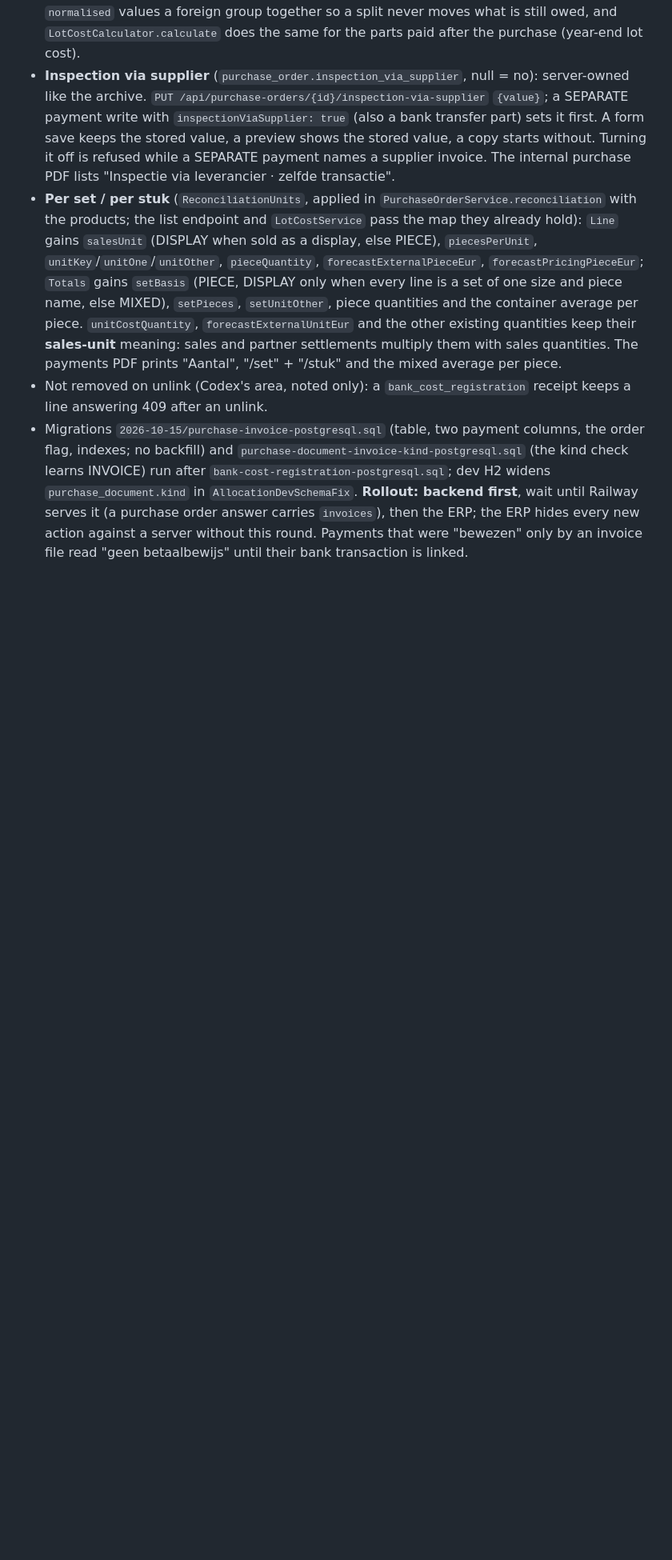
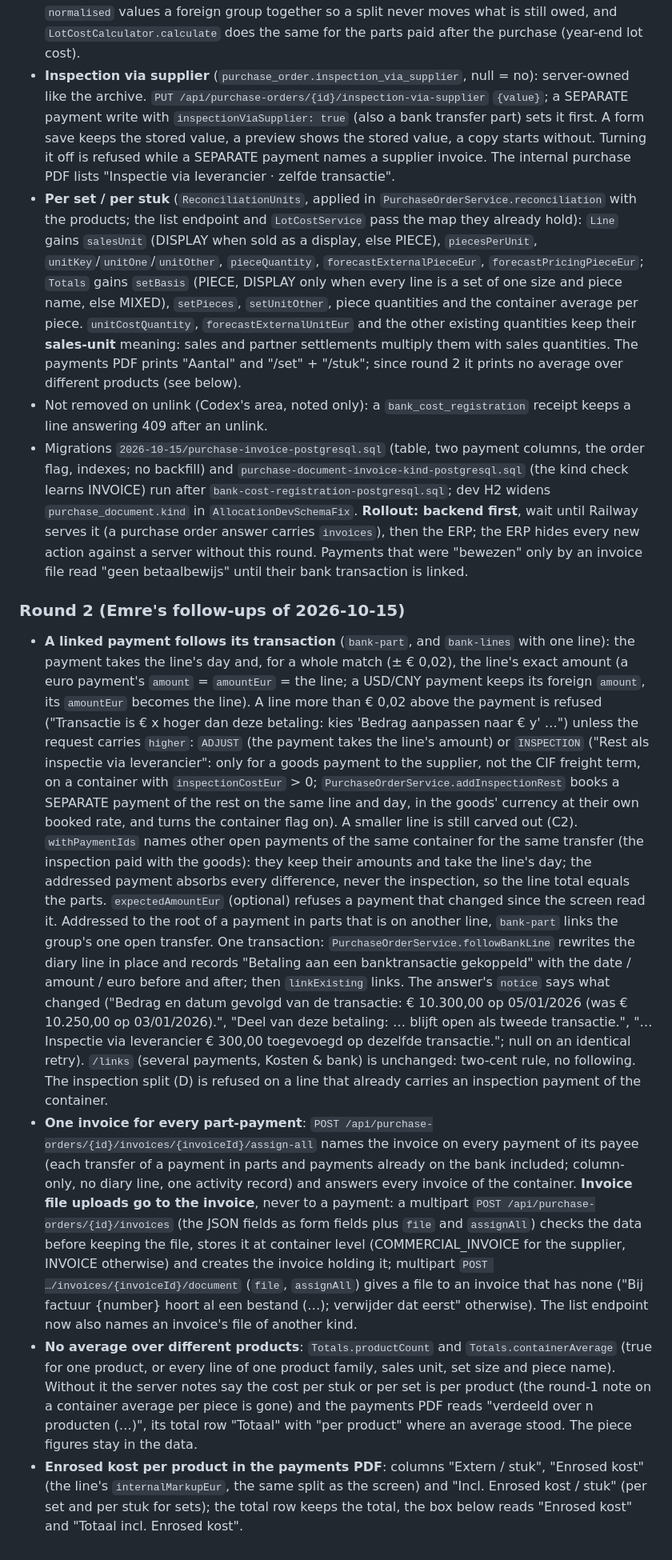
Before and after one commit to EntegoBV/enrosed-erp-backend, a Markdown page: AI-CONTEXT.md, the part around the change. Shown at 80% size. GitHub-like rendering; blank space fills up the shorter version.

Commit message:
Document the round-2 payment links, invoice assignment and PDF columns
Co-Authored-By: Claude Opus 5.5 <noreply@anthropic.com>

```diff
--- a/AI-CONTEXT.md
+++ b/AI-CONTEXT.md
@@ -1515,8 +1515,8 @@ the nacalculatie.
   set of one size and piece name, else MIXED), `setPieces`, `setUnitOther`, piece quantities and
   the container average per piece. `unitCostQuantity`, `forecastExternalUnitEur` and the other
   existing quantities keep their **sales-unit** meaning: sales and partner settlements multiply
-  them with sales quantities. The payments PDF prints "Aantal", "/set" + "/stuk" and the mixed
-  average per piece.
+  them with sales quantities. The payments PDF prints "Aantal" and "/set" + "/stuk"; since round 2
+  it prints no average over different products (see below).
 - Not removed on unlink (Codex's area, noted only): a `bank_cost_registration` receipt keeps a
   line answering 409 after an unlink.
 - Migrations `2026-10-15/purchase-invoice-postgresql.sql` (table, two payment columns, the order
@@ -1526,3 +1526,49 @@ the nacalculatie.
   Railway serves it (a purchase order answer carries `invoices`), then the ERP; the ERP hides
   every new action against a server without this round. Payments that were "bewezen" only by an
   invoice file read "geen betaalbewijs" until their bank transaction is linked.
+
+### Round 2 (Emre's follow-ups of 2026-10-15)
+
+- **A linked payment follows its transaction** (`bank-part`, and `bank-lines` with one line): the
+  payment takes the line's day and, for a whole match (± € 0,02), the line's exact amount (a euro
+  payment's `amount` = `amountEur` = the line; a USD/CNY payment keeps its foreign `amount`, its
+  `amountEur` becomes the line). A line more than € 0,02 above the payment is refused ("Transactie is
+  € x hoger dan deze betaling: kies 'Bedrag aanpassen naar € y' …") unless the request carries
+  `higher`: `ADJUST` (the payment takes the line's amount) or `INSPECTION` ("Rest als inspectie via
+  leverancier": only for a goods payment to the supplier, not the CIF freight term, on a container
+  with `inspectionCostEur` > 0; `PurchaseOrderService.addInspectionRest` books a SEPARATE payment of
+  the rest on the same line and day, in the goods' currency at their own booked rate, and turns the
+  container flag on). A smaller line is still carved out (C2). `withPaymentIds` names other open
+  payments of the same container for the same transfer (the inspection paid with the goods): they
+  keep their amounts and take the line's day; the addressed payment absorbs every difference, never
+  the inspection, so the line total equals the parts. `expectedAmountEur` (optional) refuses a
+  payment that changed since the screen read it. Addressed to the root of a payment in parts that is
+  on another line, `bank-part` links the group's one open transfer. One transaction:
+  `PurchaseOrderService.followBankLine` rewrites the diary line in place and records "Betaling aan
+  een banktransactie gekoppeld" with the date / amount / euro before and after; then `linkExisting`
+  links. The answer's `notice` says what changed ("Bedrag en datum gevolgd van de transactie:
+  € 10.300,00 op 05/01/2026 (was € 10.250,00 op 03/01/2026).", "Deel van deze betaling: … blijft
+  open als tweede transactie.", "… Inspectie via leverancier € 300,00 toegevoegd op dezelfde
+  transactie."; null on an identical retry). `/links` (several payments, Kosten & bank) is
+  unchanged: two-cent rule, no following. The inspection split (D) is refused on a line that already
+  carries an inspection payment of the container.
+- **One invoice for every part-payment**: `POST /api/purchase-orders/{id}/invoices/{invoiceId}/assign-all`
+  names the invoice on every payment of its payee (each transfer of a payment in parts and payments
+  already on the bank included; column-only, no diary line, one activity record) and answers every
+  invoice of the container. **Invoice file uploads go to the invoice**, never to a payment: a
+  multipart `POST /api/purchase-orders/{id}/invoices` (the JSON fields as form fields plus `file` and
+  `assignAll`) checks the data before keeping the file, stores it at container level
+  (COMMERCIAL_INVOICE for the supplier, INVOICE otherwise) and creates the invoice holding it;
+  multipart `POST …/invoices/{invoiceId}/document` (`file`, `assignAll`) gives a file to an invoice
+  that has none ("Bij factuur {number} hoort al een bestand (…); verwijder dat eerst" otherwise).
+  The list endpoint now also names an invoice's file of another kind.
+- **No average over different products**: `Totals.productCount` and `Totals.containerAverage` (true
+  for one product, or every line of one product family, sales unit, set size and piece name). Without
+  it the server notes say the cost per stuk or per set is per product (the round-1 note on a
+  container average per piece is gone) and the payments PDF reads "verdeeld over n producten (…)",
+  its total row "Totaal" with "per product" where an average stood. The piece figures stay in the
+  data.
+- **Enrosed kost per product in the payments PDF**: columns "Extern / stuk", "Enrosed kost" (the
+  line's `internalMarkupEur`, the same split as the screen) and "Incl. Enrosed kost / stuk" (per set
+  and per stuk for sets); the total row keeps the total, the box below reads "Enrosed kost" and
+  "Totaal incl. Enrosed kost".
```
